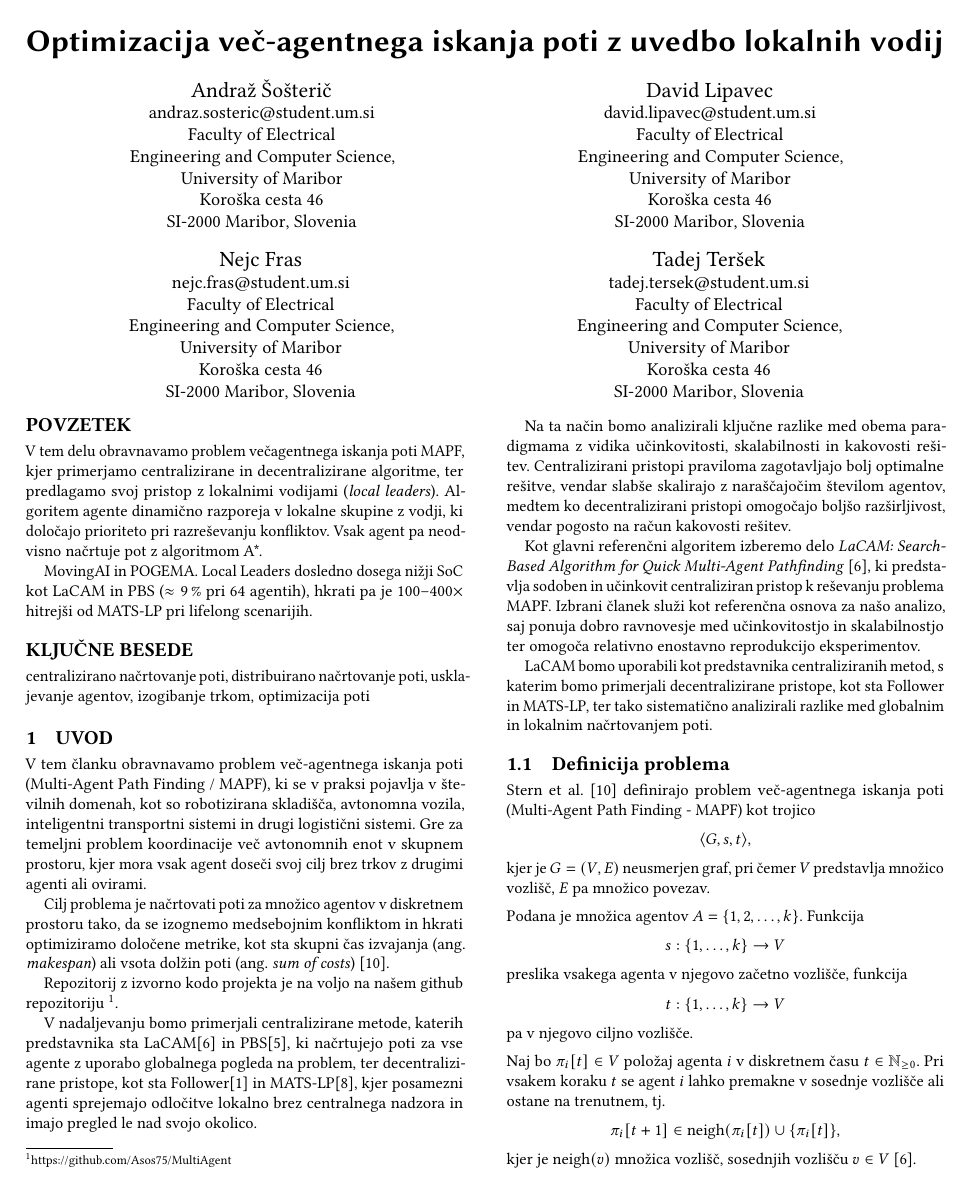
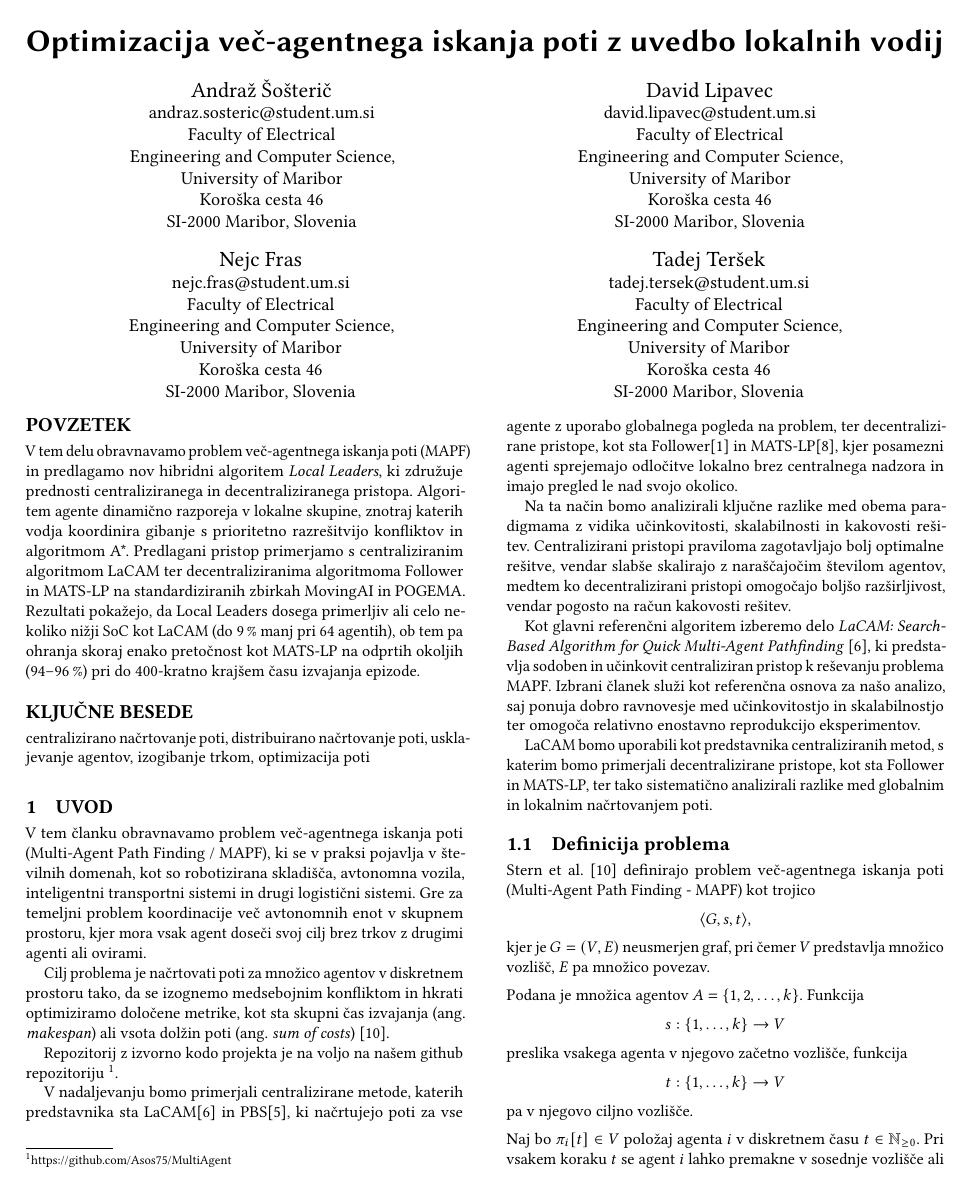
Before and after one commit to Asos75/MultiAgent, a LaTeX paper (latex/scores-predloga.tex): page 1 of 7. Compiled offline with pdfLaTeX.

Commit message:
Fixed abstract

```diff
--- a/latex/scores-predloga.tex
+++ b/latex/scores-predloga.tex
@@ -186,12 +186,17 @@
 \keywords{centralizirano načrtovanje poti, distribuirano načrtovanje poti, usklajevanje agentov, izogibanje trkom, optimizacija poti}
 
 \begin{abstract}
-V tem delu obravnavamo problem večagentnega iskanja poti MAPF, kjer primerjamo centralizirane in decentralizirane algoritme, ter predlagamo svoj pristop z lokalnimi vodijami (\textit{local leaders}). Algoritem agente dinamično razporeja v lokalne skupine z vodji, ki določajo prioriteto pri razreševanju konfliktov. Vsak agent pa neodvisno načrtuje pot z algoritmom A*.
-
-MovingAI in POGEMA. Local Leaders dosledno dosega nižji SoC kot LaCAM in PBS ($\approx9\,\%$ pri 64
-agentih), hkrati pa je 100--400$\times$ hitrejši od MATS-LP pri lifelong scenarijih.
+V tem delu obravnavamo problem več-agentnega iskanja poti (MAPF) in predlagamo
+nov hibridni algoritem \textit{Local Leaders}, ki združuje prednosti centraliziranega
+in decentraliziranega pristopa. Algoritem agente dinamično razporeja v lokalne
+skupine, znotraj katerih vodja koordinira gibanje s prioritetno razrešitvijo
+konfliktov in algoritmom A*. Predlagani pristop primerjamo s centraliziranim
+algoritmom LaCAM ter decentraliziranima algoritmoma Follower in MATS-LP na
+standardiziranih zbirkah MovingAI in POGEMA\@. Rezultati pokažejo, da Local
+Leaders dosega primerljiv ali celo nekoliko nižji SoC kot LaCAM (do $9\,\%$
+manj pri 64 agentih), ob tem pa ohranja skoraj enako pretočnost kot MATS-LP na
+odprtih okoljih (94--96\,\%) pri do 400-kratno krajšem času izvajanja epizode.
 \end{abstract}
-
 %%
 %% This command processes the author and affiliation and title
 %% information and builds the first part of the formatted document.
```
Also changed, not shown: latex/scores-predloga.pdf.
